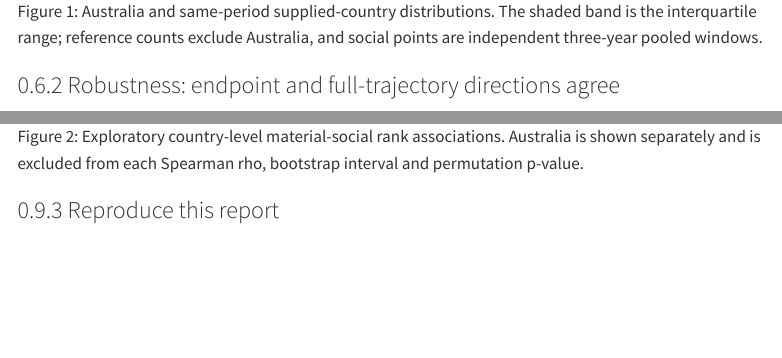
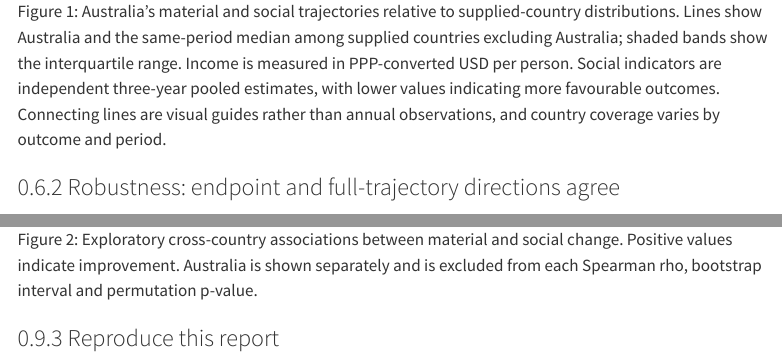
Before and after one commit to HaleyyT/winter-data-challenge, a Quarto document (submission/australia_material_social_report.qmd): the page in a window 1100 px wide, from 8160 px down, and a second part further down, joined at a grey line. Rendered offline with R 4.5, knitr and Pandoc in place of Quarto, with nearby package versions; some code elsewhere in the file could not run offline; menus at the side of the page are left out.

Commit message:
docs: align visual captions with implemented analyses
Document the eligible supplied-country reference, varying coverage, PPP-converted income units, independent pooled social estimates, and favourable-change orientation.

Keep Method 5 p-values in the results table and describe the full scatterplot suite as exploratory appendix evidence without overstating uniqueness or causality.

````diff
--- a/submission/australia_material_social_report.qmd
+++ b/submission/australia_material_social_report.qmd
@@ -536,9 +536,14 @@ assert coverage.groupby("indicator_code")["period"].nunique().to_dict() == expec
 ```
 
 ::: {.trajectory-figure}
-![Australia and same-period supplied-country distributions. The shaded band is
-the interquartile range; reference counts exclude Australia, and social points
-are independent three-year pooled windows.](../reports/figures/material_social_trajectories.png){#fig-trajectories width=100%}
+![Australia's material and social trajectories relative to supplied-country
+distributions. Lines show Australia and the same-period median among supplied
+countries excluding Australia; shaded bands show the interquartile range.
+Income is measured in PPP-converted USD per person. Social indicators are
+independent three-year pooled estimates, with lower values indicating more
+favourable outcomes. Connecting lines are visual guides rather than annual
+observations, and country coverage varies by outcome and
+period.](../reports/figures/material_social_trajectories.png){#fig-trajectories width=100%}
 :::
 
 ### Robustness: endpoint and full-trajectory directions agree
@@ -742,5 +746,7 @@ social support.
-shown separately and is excluded from each Spearman rho, bootstrap interval and
-permutation p-value.](../reports/figures/material_social_spearman_associations.png){#fig-method5-spearman width=100%}
+![Exploratory cross-country associations between material and social change.
+Positive values indicate improvement. Australia is shown separately and is
+excluded from each Spearman rho, bootstrap interval and permutation
+p-value.](../reports/figures/material_social_spearman_associations.png){#fig-method5-spearman width=100%}
 
 ### Reproduce this report
 
````
Also changed, not shown: submission/australia_material_social_report.qmd (1 more changed lines).
